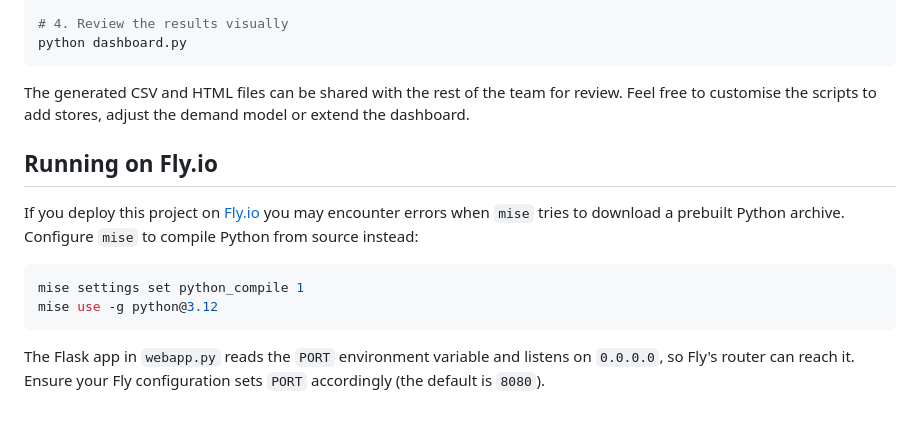
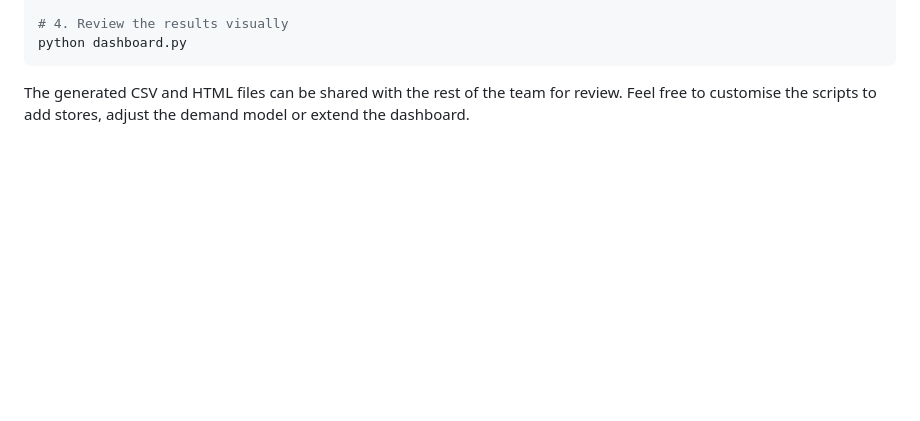
Before and after one commit to saptarshihalder/Dzukou-Pricing-Updated, a Markdown page: README.md, the part around the change. GitHub-like rendering; blank space fills up the shorter version.

Commit message:
Remove Fly.io deployment section

````diff
--- a/README.md
+++ b/README.md
@@ -84,18 +84,3 @@ python dashboard.py
 ```
 
 The generated CSV and HTML files can be shared with the rest of the team for review. Feel free to customise the scripts to add stores, adjust the demand model or extend the dashboard.
-
-## Running on Fly.io
-
-If you deploy this project on [Fly.io](https://fly.io) you may encounter errors
-when `mise` tries to download a prebuilt Python archive. Configure `mise` to
-compile Python from source instead:
-
-```bash
-mise settings set python_compile 1
-mise use -g python@3.12
-```
-
-The Flask app in `webapp.py` reads the `PORT` environment variable and listens
-on `0.0.0.0`, so Fly's router can reach it. Ensure your Fly configuration sets
-`PORT` accordingly (the default is `8080`).
````
